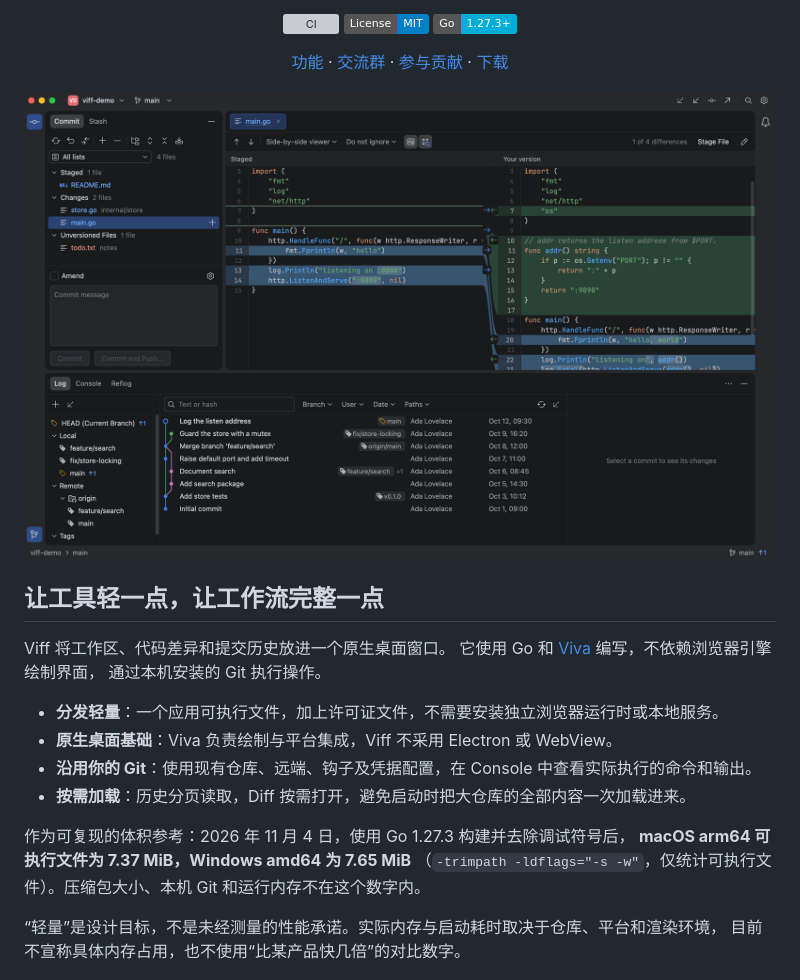
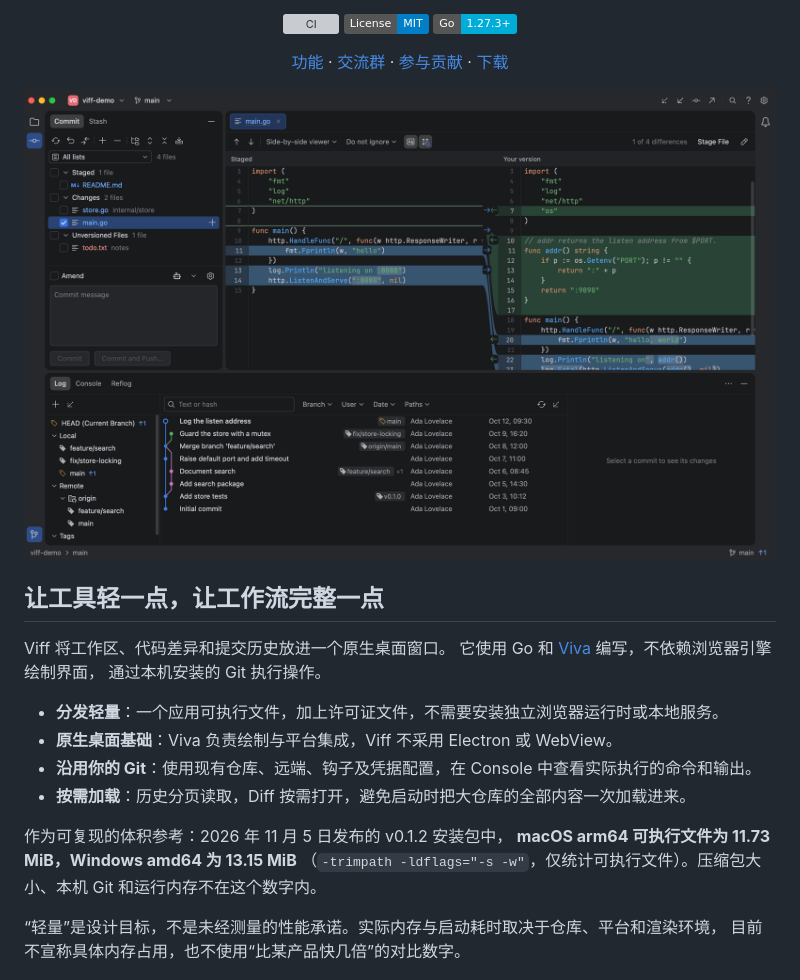
Before and after one commit to 1lck/viff, a Markdown page: README.zh-CN.md, the part around one of its changes. GitHub-like rendering; pictures changed too: docs/screenshots/diff-dark.png; badges without logos; grey boxes are pictures that could not be loaded.

```diff
--- a/README.zh-CN.md
+++ b/README.zh-CN.md
@@ -31,8 +31,8 @@ Viff 将工作区、代码差异和提交历史放进一个原生桌面窗口。
 - **沿用你的 Git**：使用现有仓库、远端、钩子及凭据配置，在 Console 中查看实际执行的命令和输出。
 - **按需加载**：历史分页读取，Diff 按需打开，避免启动时把大仓库的全部内容一次加载进来。
 
-作为可复现的体积参考：2026 年 11 月 4 日，使用 Go 1.27.3 构建并去除调试符号后，
-**macOS arm64 可执行文件为 7.37 MiB，Windows amd64 为 7.65 MiB**
+作为可复现的体积参考：2026 年 11 月 5 日发布的 v0.1.2 安装包中，
+**macOS arm64 可执行文件为 11.73 MiB，Windows amd64 为 13.15 MiB**
 （`-trimpath -ldflags="-s -w"`，仅统计可执行文件）。压缩包大小、本机 Git 和运行内存不在这个数字内。
 
 “轻量”是设计目标，不是未经测量的性能承诺。实际内存与启动耗时取决于仓库、平台和渲染环境，
```
Also changed, not shown: other parts of README.zh-CN.md (+16 -12 lines), README.md (+21 -16 lines), docs/screenshots/diff-light.png.
